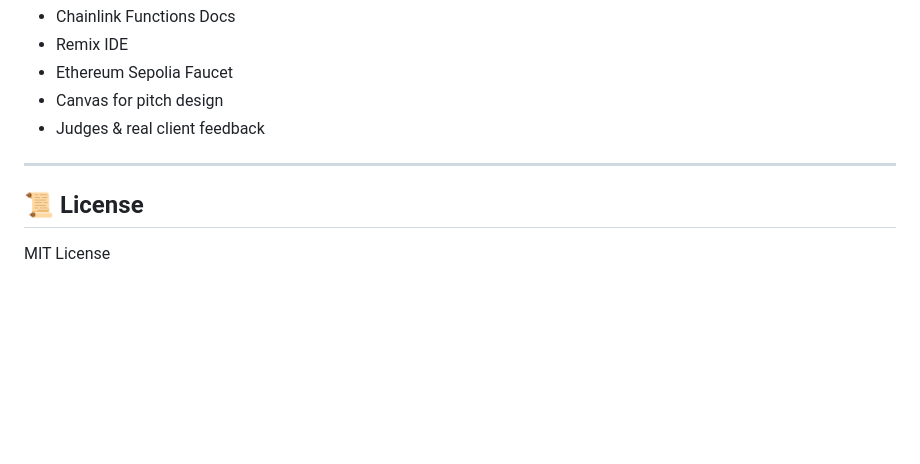
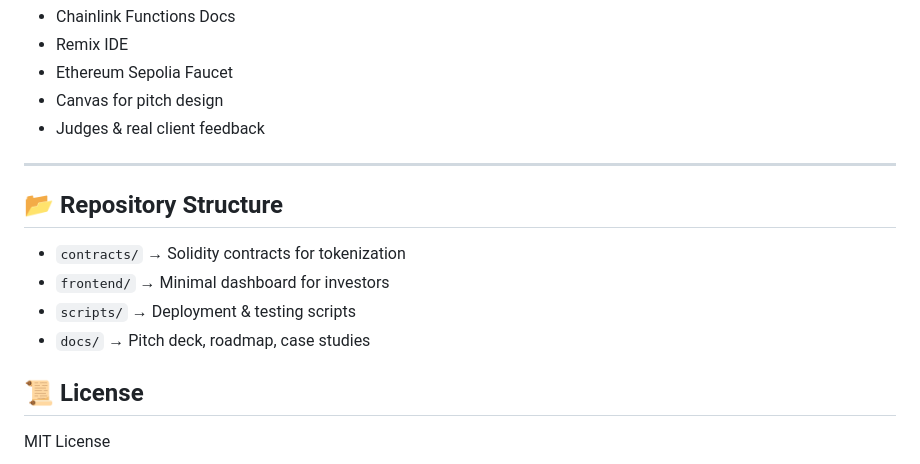
Before and after one commit to DCVglobalnetwork/property-demo, a Markdown page: README.md, the part around the change printed below. Rendered like a GitHub page; blank space fills up the shorter version.

```diff
--- a/README.md
+++ b/README.md
@@ -96,6 +83,12 @@ This isn’t just a hack. It’s a **product**.
 
 ---
 
+## 📂 Repository Structure
+- `contracts/` → Solidity contracts for tokenization
+- `frontend/` → Minimal dashboard for investors
+- `scripts/` → Deployment & testing scripts
+- `docs/` → Pitch deck, roadmap, case studies
+
 ## 📜 License
 
 MIT License
```
Also changed, not shown: other parts of README.md (+34 -47 lines).
